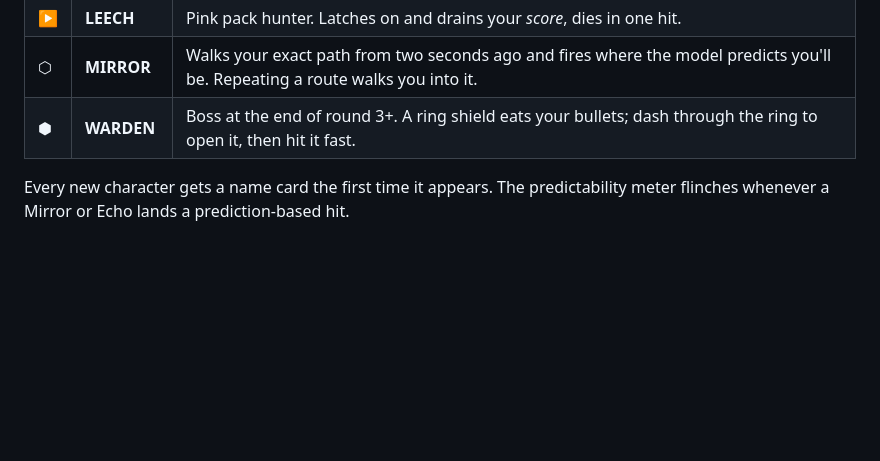
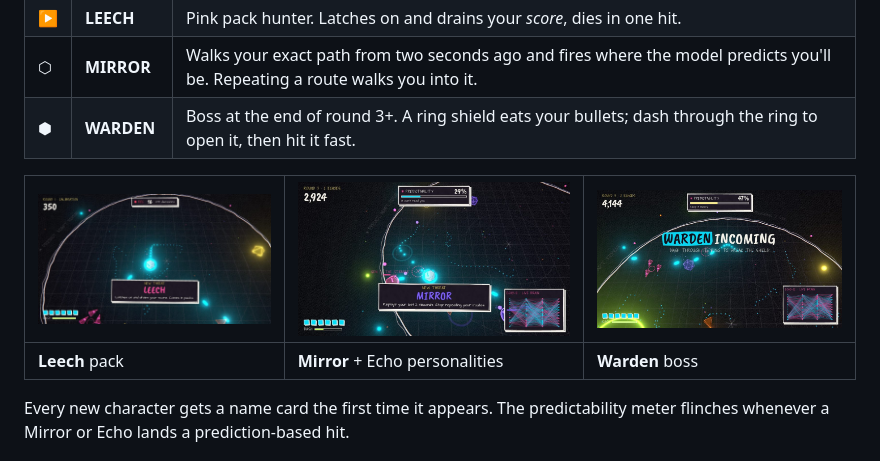
Before and after one commit to 4waiz/Kandas, a Markdown page: README.md, the part around the change. GitHub-like rendering; pictures changed too: media/stills/cast-leech.jpg (added), media/stills/cast-mirror.jpg (added), media/stills/cast-warden.jpg (added); blank space fills up the shorter version.

Commit message:
README: cast screenshots
Claude-Session: https://claude.ai/code/session_01XsosCU4UKXGr6GkjHGAQmD

```diff
--- a/README.md
+++ b/README.md
@@ -28,6 +28,10 @@ When you lose, you can **send your Echo to a friend**. The trained weights fit i
 | ▶ | **LEECH** | Pink pack hunter. Latches on and drains your *score*, dies in one hit. |
 | ⬡ | **MIRROR** | Walks your exact path from two seconds ago and fires where the model predicts you'll be. Repeating a route walks you into it. |
 | ⬢ | **WARDEN** | Boss at the end of round 3+. A ring shield eats your bullets; dash through the ring to open it, then hit it fast. |
+
+| ![Leech pack and its name card](media/stills/cast-leech.jpg) | ![Mirror, with Echo personalities on the nameplates](media/stills/cast-mirror.jpg) | ![The Warden boss arrives](media/stills/cast-warden.jpg) |
+|---|---|---|
+| **Leech** pack | **Mirror** + Echo personalities | **Warden** boss |
 
 Every new character gets a name card the first time it appears. The predictability meter flinches whenever a Mirror or Echo lands a prediction-based hit.
 
```
